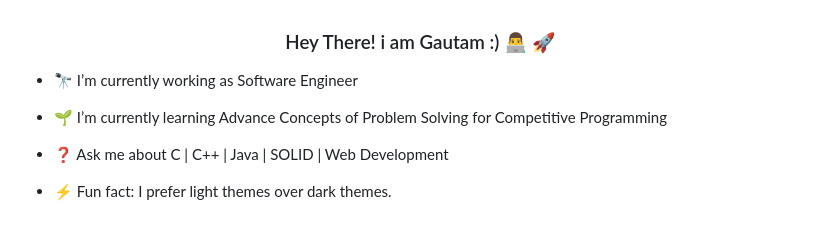
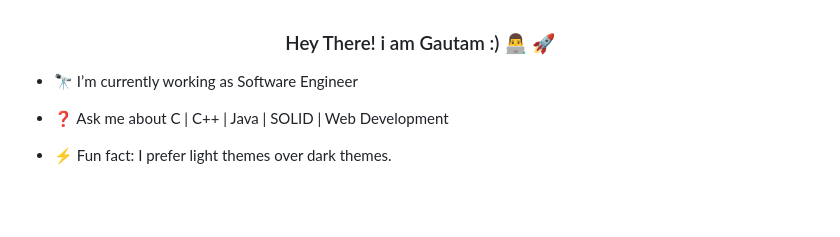
Before and after one commit to iamgautam03/iamgautam03, a Markdown page: README.md, the part around the change. GitHub-like rendering; blank space fills up the shorter version.

```diff
--- a/README.md
+++ b/README.md
@@ -2,9 +2,6 @@
 
 
 - 🔭 I’m currently working as Software Engineer
-
-
-- 🌱 I’m currently learning Advance Concepts of Problem Solving for Competitive Programming
 
 
 - ❓ Ask me about C | C++ | Java | SOLID | Web Development
```
